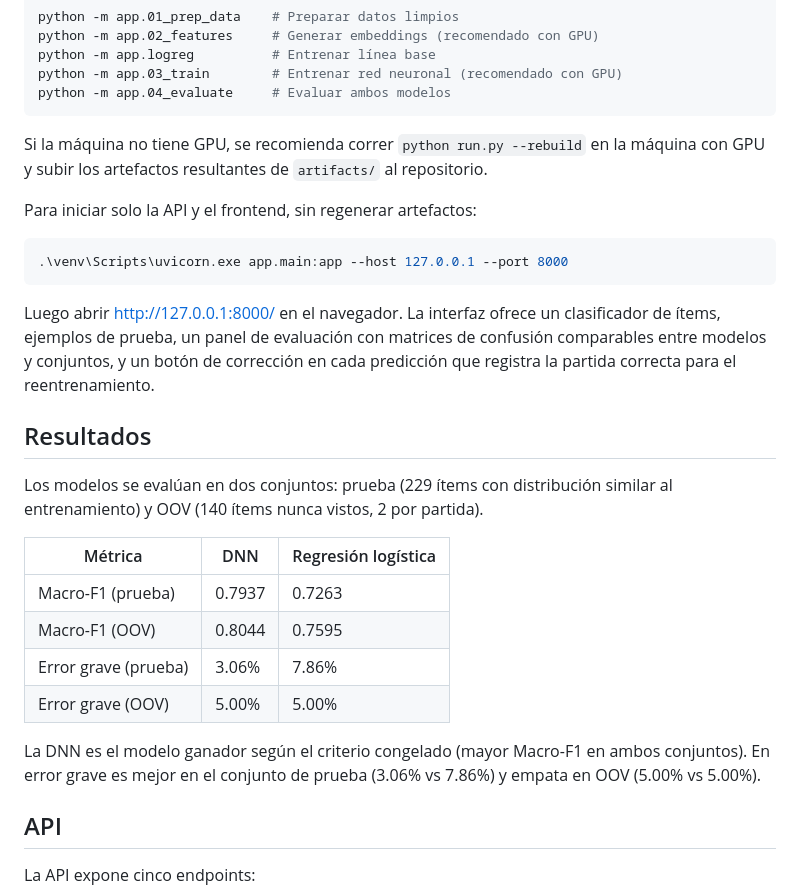
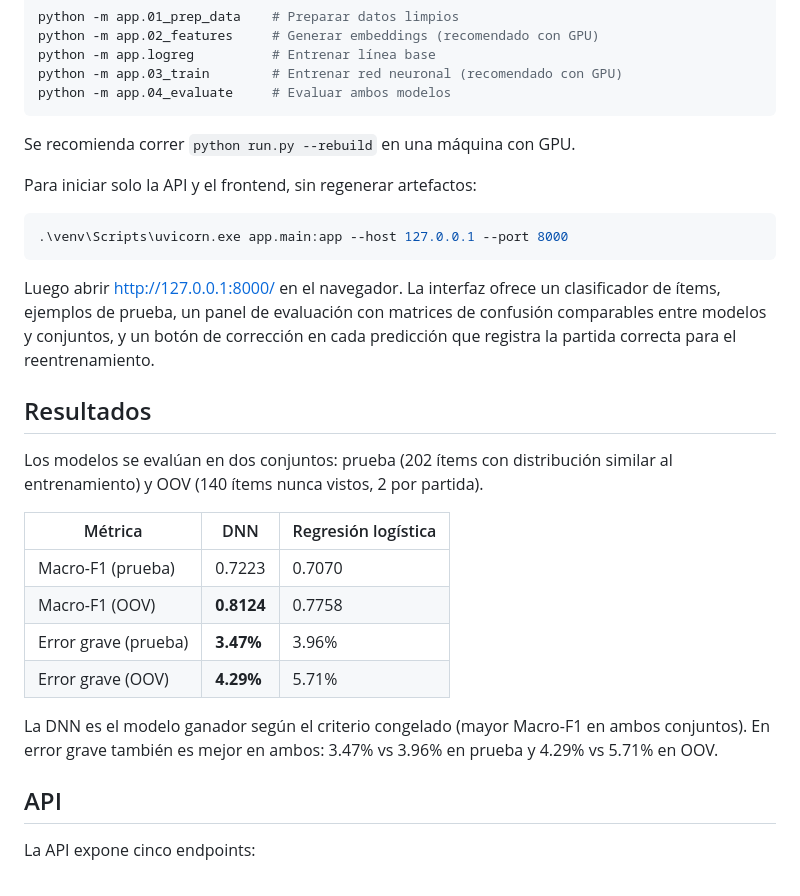
Before and after one commit to alearando-ucb/modulo18_proyecto_final, a Markdown page: README.md, the part around the change. Rendered like a GitHub page.

Commit message:
docs: actualiza tabla de resultados con reentreno final (semilla 45)

````diff
--- a/README.md
+++ b/README.md
@@ -98,7 +98,7 @@ python -m app.03_train        # Entrenar red neuronal (recomendado con GPU)
 python -m app.04_evaluate     # Evaluar ambos modelos
 ```
 
-Si la máquina no tiene GPU, se recomienda correr `python run.py --rebuild` en la máquina con GPU y subir los artefactos resultantes de `artifacts/` al repositorio.
+Se recomienda correr `python run.py --rebuild` en una máquina con GPU.
 
 Para iniciar solo la API y el frontend, sin regenerar artefactos:
 
@@ -110,16 +110,16 @@ Luego abrir http://127.0.0.1:8000/ en el navegador. La interfaz ofrece un clasif
 
 ## Resultados
 
-Los modelos se evalúan en dos conjuntos: prueba (229 ítems con distribución similar al entrenamiento) y OOV (140 ítems nunca vistos, 2 por partida).
+Los modelos se evalúan en dos conjuntos: prueba (202 ítems con distribución similar al entrenamiento) y OOV (140 ítems nunca vistos, 2 por partida).
 
 | Métrica | DNN | Regresión logística |
 |---------|-----|---------------------|
-| Macro-F1 (prueba) | 0.7937 | 0.7263 |
-| Macro-F1 (OOV) | 0.8044 | 0.7595 |
-| Error grave (prueba) | 3.06% | 7.86% |
-| Error grave (OOV) | 5.00% | 5.00% |
+| Macro-F1 (prueba) | 0.7223 | 0.7070 |
+| Macro-F1 (OOV) | **0.8124** | 0.7758 |
+| Error grave (prueba) | **3.47%** | 3.96% |
+| Error grave (OOV) | **4.29%** | 5.71% |
 
-La DNN es el modelo ganador según el criterio congelado (mayor Macro-F1 en ambos conjuntos). En error grave es mejor en el conjunto de prueba (3.06% vs 7.86%) y empata en OOV (5.00% vs 5.00%).
+La DNN es el modelo ganador según el criterio congelado (mayor Macro-F1 en ambos conjuntos). En error grave también es mejor en ambos: 3.47% vs 3.96% en prueba y 4.29% vs 5.71% en OOV.
 
 ## API
 
````
